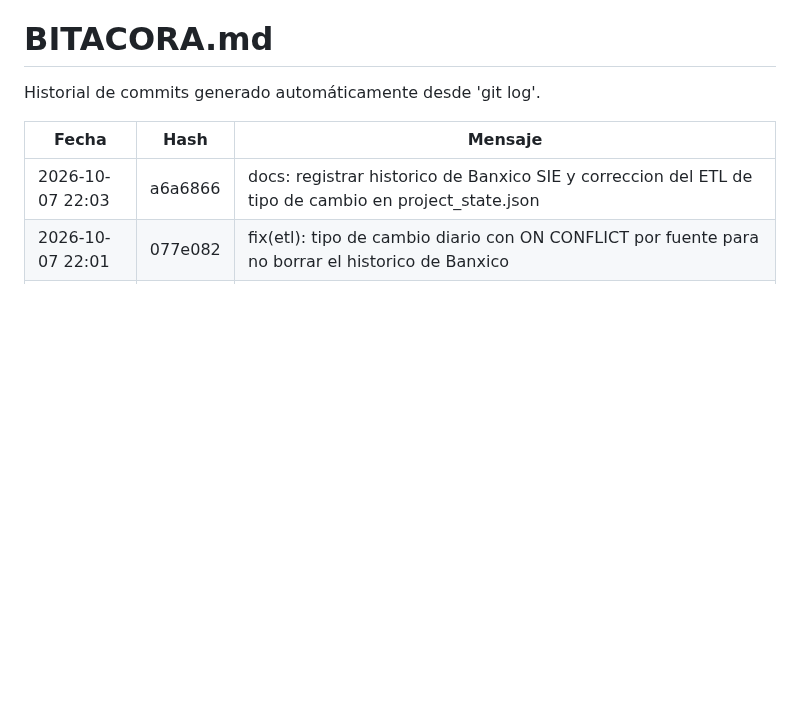
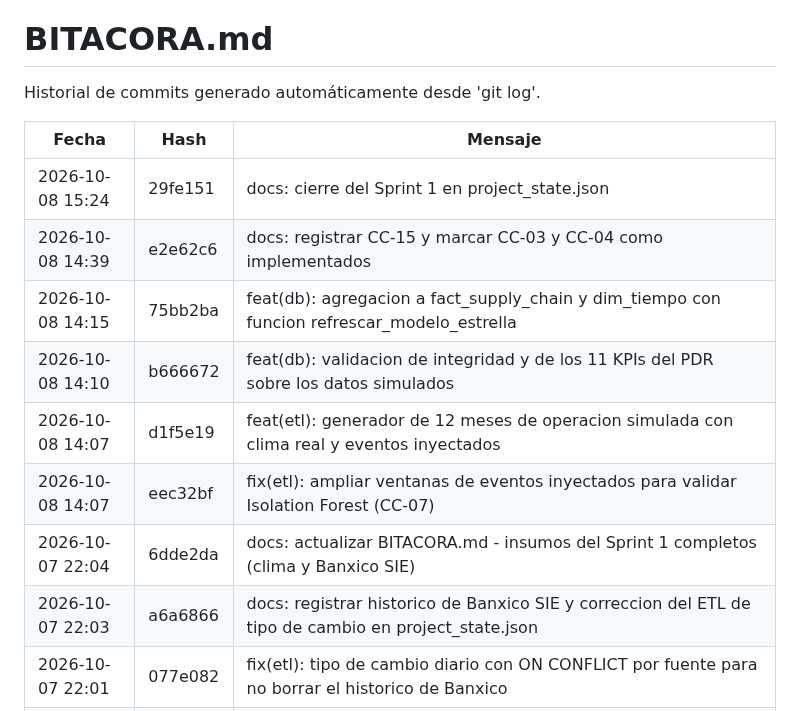
Before and after one commit to Jhatdzarhy/G19X-TESOEM-PJPG-877-ACADEMIC, a Markdown page: docs/BITACORA.md, the part around the change. GitHub-like rendering; blank space fills up the shorter version.

Commit message:
docs: actualizar BITACORA.md - cierre del Sprint 1

```diff
--- a/docs/BITACORA.md
+++ b/docs/BITACORA.md
@@ -4,6 +4,13 @@ Historial de commits generado automáticamente desde 'git log'.
 
 | Fecha | Hash | Mensaje |
 |---|---|---|
+| 2026-10-08 15:24 | 29fe151 | docs: cierre del Sprint 1 en project_state.json |
+| 2026-10-08 14:39 | e2e62c6 | docs: registrar CC-15 y marcar CC-03 y CC-04 como implementados |
+| 2026-10-08 14:15 | 75bb2ba | feat(db): agregacion a fact_supply_chain y dim_tiempo con funcion refrescar_modelo_estrella |
+| 2026-10-08 14:10 | b666672 | feat(db): validacion de integridad y de los 11 KPIs del PDR sobre los datos simulados |
+| 2026-10-08 14:07 | d1f5e19 | feat(etl): generador de 12 meses de operacion simulada con clima real y eventos inyectados |
+| 2026-10-08 14:07 | eec32bf | fix(etl): ampliar ventanas de eventos inyectados para validar Isolation Forest (CC-07) |
+| 2026-10-07 22:04 | 6dde2da | docs: actualizar BITACORA.md - insumos del Sprint 1 completos (clima y Banxico SIE) |
 | 2026-10-07 22:03 | a6a6866 | docs: registrar historico de Banxico SIE y correccion del ETL de tipo de cambio en project_state.json |
 | 2026-10-07 22:01 | 077e082 | fix(etl): tipo de cambio diario con ON CONFLICT por fuente para no borrar el historico de Banxico |
 | 2026-10-07 21:55 | c8a72b1 | feat(etl): carga del historico FIX USD-MXN desde Banxico SIE con fuente BANXICO_SIE (CC-03) |
```
